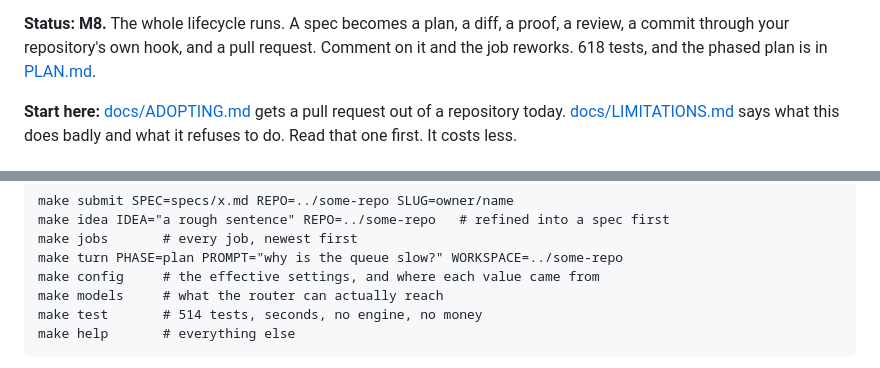
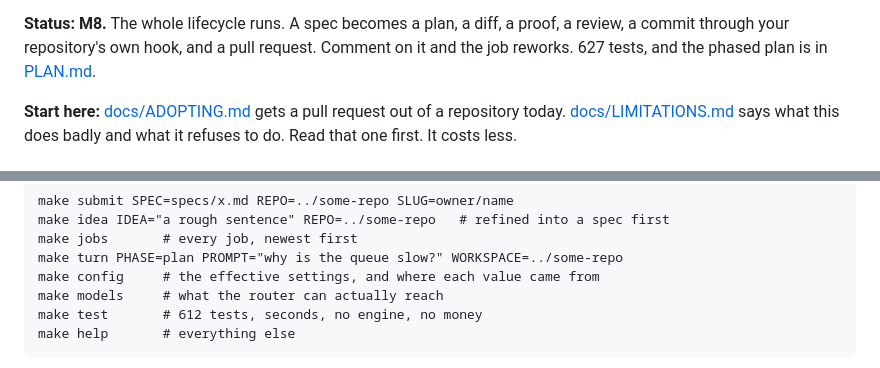
Before and after one commit to tacoda/ghola, a Markdown page: README.md, 2 parts joined by grey strips. GitHub-like rendering.

````diff
--- a/README.md
+++ b/README.md
@@ -65,7 +65,7 @@ worse starter kit.
 
 **Status: M8.** The whole lifecycle runs. A spec becomes a plan, a diff, a
 proof, a review, a commit through your repository's own hook, and a pull
-request. Comment on it and the job reworks. 618 tests, and the phased plan is in
+request. Comment on it and the job reworks. 627 tests, and the phased plan is in
 [PLAN.md](PLAN.md).
 
 **Start here:** [docs/ADOPTING.md](docs/ADOPTING.md) gets a pull request out of
@@ -112,7 +112,7 @@ make jobs       # every job, newest first
 make turn PHASE=plan PROMPT="why is the queue slow?" WORKSPACE=../some-repo
 make config     # the effective settings, and where each value came from
 make models     # what the router can actually reach
-make test       # 514 tests, seconds, no engine, no money
+make test       # 612 tests, seconds, no engine, no money
 make help       # everything else
 ```
 
````
Also changed, not shown: docs/GUIDE.md (+5 -4 lines).
